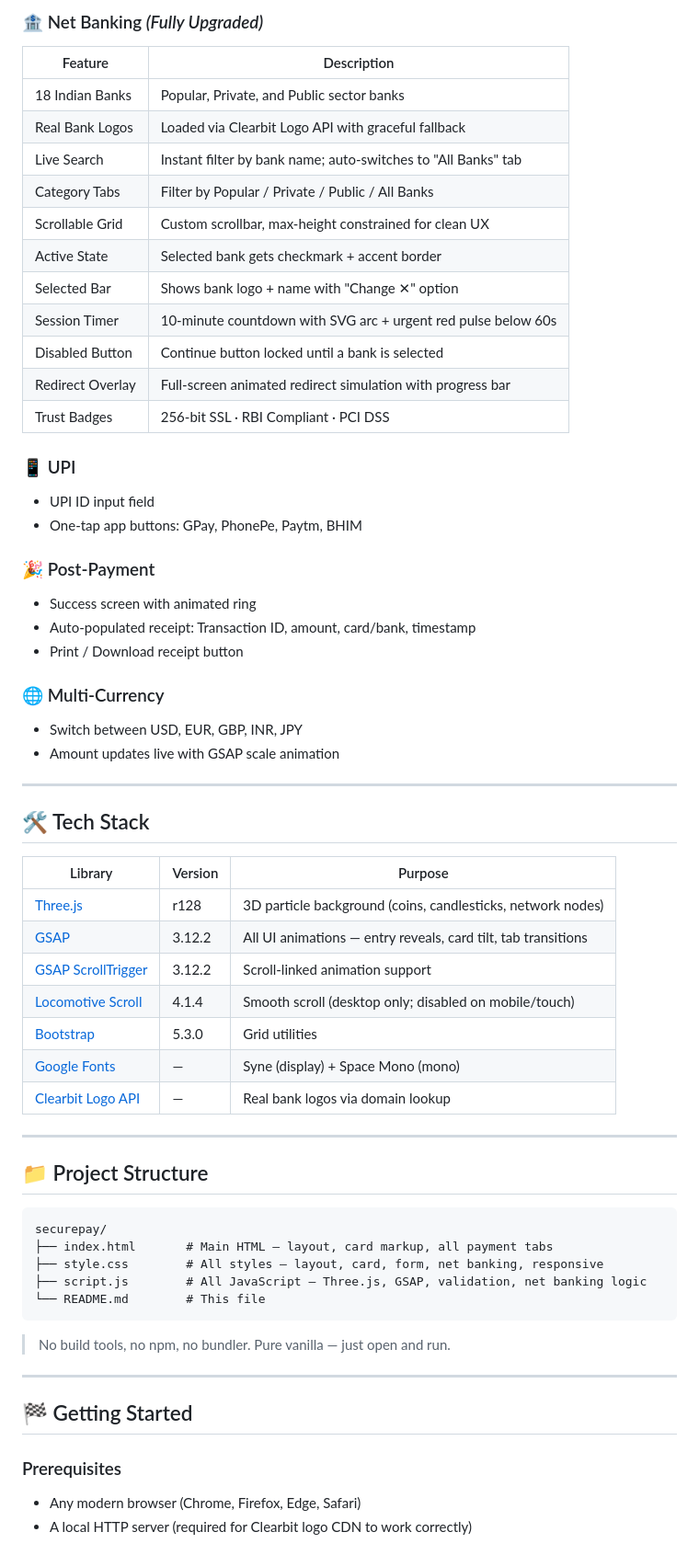
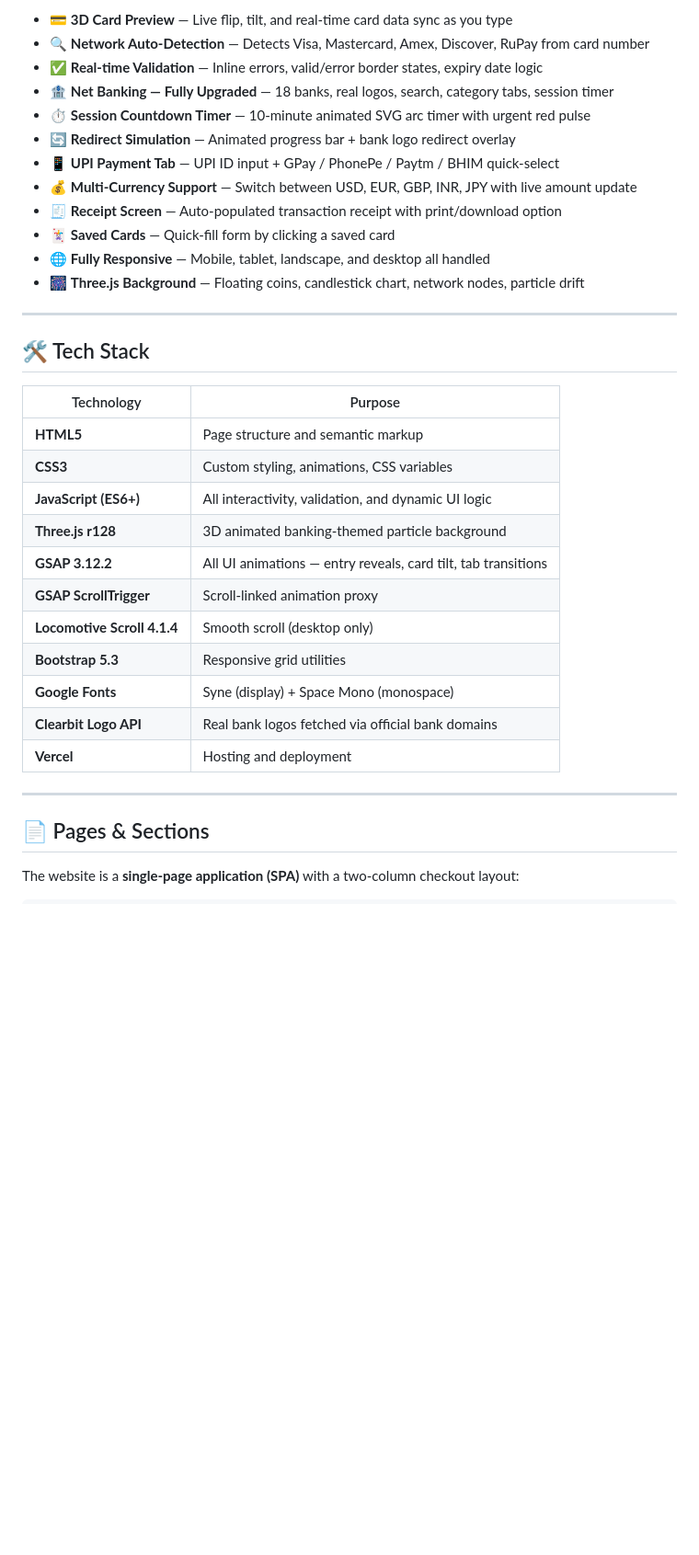
Before and after one commit to anshuman-sahu-dev/SecurePay, a Markdown page: README.md, the part around one of its changes. Shown at 92% size. GitHub-like rendering; blank space fills up the shorter version.

````diff
--- a/README.md
+++ b/README.md
@@ -72,64 +44,38 @@ This project is ideal for:
-### 🏦 Net Banking *(Fully Upgraded)*
-| Feature | Description |
-|---|---|
-| 18 Indian Banks | Popular, Private, and Public sector banks |
-| Real Bank Logos | Loaded via Clearbit Logo API with graceful fallback |
-| Live Search | Instant filter by bank name; auto-switches to "All Banks" tab |
-| Category Tabs | Filter by Popular / Private / Public / All Banks |
-| Scrollable Grid | Custom scrollbar, max-height constrained for clean UX |
-| Active State | Selected bank gets checkmark + accent border |
-| Selected Bar | Shows bank logo + name with "Change ✕" option |
-| Session Timer | 10-minute countdown with SVG arc + urgent red pulse below 60s |
-| Disabled Button | Continue button locked until a bank is selected |
-| Redirect Overlay | Full-screen animated redirect simulation with progress bar |
-| Trust Badges | 256-bit SSL · RBI Compliant · PCI DSS |
-
-### 📱 UPI
-- UPI ID input field
-- One-tap app buttons: GPay, PhonePe, Paytm, BHIM
-
-### 🎉 Post-Payment
-- Success screen with animated ring
-- Auto-populated receipt: Transaction ID, amount, card/bank, timestamp
-- Print / Download receipt button
-
-### 🌐 Multi-Currency
-- Switch between USD, EUR, GBP, INR, JPY
-- Amount updates live with GSAP scale animation
+- 💳 **3D Card Preview** — Live flip, tilt, and real-time card data sync as you type
+- 🔍 **Network Auto-Detection** — Detects Visa, Mastercard, Amex, Discover, RuPay from card number
+- ✅ **Real-time Validation** — Inline errors, valid/error border states, expiry date logic
+- 🏦 **Net Banking — Fully Upgraded** — 18 banks, real logos, search, category tabs, session timer
+- ⏱️ **Session Countdown Timer** — 10-minute animated SVG arc timer with urgent red pulse
+- 🔄 **Redirect Simulation** — Animated progress bar + bank logo redirect overlay
+- 📱 **UPI Payment Tab** — UPI ID input + GPay / PhonePe / Paytm / BHIM quick-select
+- 💰 **Multi-Currency Support** — Switch between USD, EUR, GBP, INR, JPY with live amount update
+- 🧾 **Receipt Screen** — Auto-populated transaction receipt with print/download option
+- 🃏 **Saved Cards** — Quick-fill form by clicking a saved card
+- 🌐 **Fully Responsive** — Mobile, tablet, landscape, and desktop all handled
+- 🎆 **Three.js Background** — Floating coins, candlestick chart, network nodes, particle drift
 
 ---
 
-## 🛠 Tech Stack
+## 🛠️ Tech Stack
 
-| Library | Version | Purpose |
-|---|---|---|
-| [Three.js](https://threejs.org) | r128 | 3D particle background (coins, candlesticks, network nodes) |
-| [GSAP](https://greensock.com/gsap/) | 3.12.2 | All UI animations — entry reveals, card tilt, tab transitions |
-| [GSAP ScrollTrigger](https://greensock.com/scrolltrigger/) | 3.12.2 | Scroll-linked animation support |
-| [Locomotive Scroll](https://locomotivemtl.github.io/locomotive-scroll/) | 4.1.4 | Smooth scroll (desktop only; disabled on mobile/touch) |
-| [Bootstrap](https://getbootstrap.com) | 5.3.0 | Grid utilities |
-| [Google Fonts](https://fonts.google.com) | — | Syne (display) + Space Mono (mono) |
-| [Clearbit Logo API](https://clearbit.com/logo) | — | Real bank logos via domain lookup |
+| Technology | Purpose |
+|---|---|
+| **HTML5** | Page structure and semantic markup |
+| **CSS3** | Custom styling, animations, CSS variables |
+| **JavaScript (ES6+)** | All interactivity, validation, and dynamic UI logic |
+| **Three.js r128** | 3D animated banking-themed particle background |
+| **GSAP 3.12.2** | All UI animations — entry reveals, card tilt, tab transitions |
+| **GSAP ScrollTrigger** | Scroll-linked animation proxy |
+| **Locomotive Scroll 4.1.4** | Smooth scroll (desktop only) |
+| **Bootstrap 5.3** | Responsive grid utilities |
+| **Google Fonts** | Syne (display) + Space Mono (monospace) |
+| **Clearbit Logo API** | Real bank logos fetched via official bank domains |
+| **Vercel** | Hosting and deployment |
 
 ---
 
-## 📁 Project Structure
+## 📄 Pages & Sections
+
+The website is a **single-page application (SPA)** with a two-column checkout layout:
 
 ```
-securepay/
-├── index.html       # Main HTML — layout, card markup, all payment tabs
-├── style.css        # All styles — layout, card, form, net banking, responsive
-├── script.js        # All JavaScript — Three.js, GSAP, validation, net banking logic
-└── README.md        # This file
-```
-
-> No build tools, no npm, no bundler. Pure vanilla — just open and run.
-
----
-
-## 🏁 Getting Started
-
-### Prerequisites
-- Any modern browser (Chrome, Firefox, Edge, Safari)
-- A local HTTP server (required for Clearbit logo CDN to work correctly)
-
````
Also changed, not shown: other parts of README.md (+141 -161 lines).
